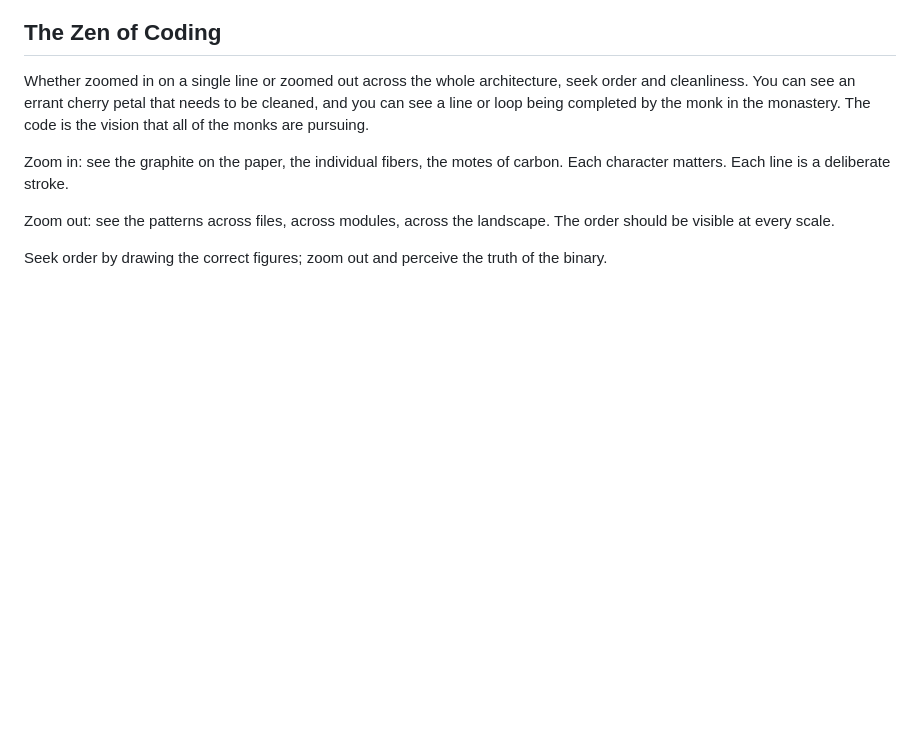
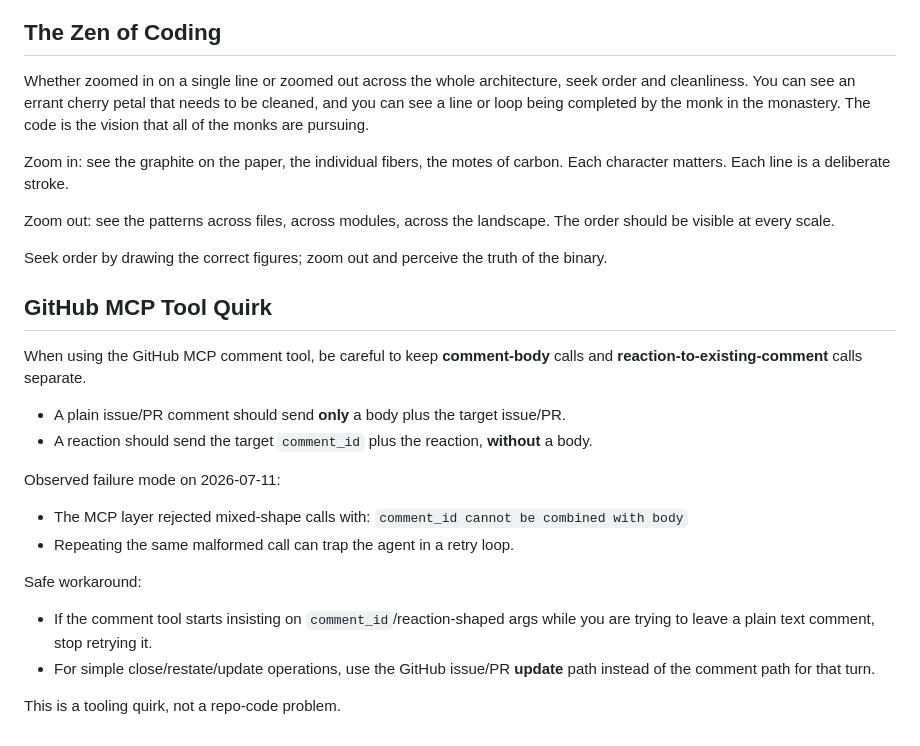
Before and after one commit to Jurph/untext, a Markdown page: CLAUDE.md, the part around the change. GitHub-like rendering; blank space fills up the shorter version.

Commit message:
docs: note GitHub MCP comment-tool body/comment_id quirk for future agents

```diff
--- a/CLAUDE.md
+++ b/CLAUDE.md
@@ -88,3 +88,27 @@ Zoom in: see the graphite on the paper, the individual fibers, the motes of carb
 Zoom out: see the patterns across files, across modules, across the landscape. The order should be visible at every scale.
 
 Seek order by drawing the correct figures; zoom out and perceive the truth of the binary.
+
+## GitHub MCP Tool Quirk
+
+When using the GitHub MCP comment tool, be careful to keep **comment-body**
+calls and **reaction-to-existing-comment** calls separate.
+
+- A plain issue/PR comment should send **only** a body plus the target issue/PR.
+- A reaction should send the target `comment_id` plus the reaction, **without**
+  a body.
+
+Observed failure mode on 2026-07-11:
+
+- The MCP layer rejected mixed-shape calls with:
+  `comment_id cannot be combined with body`
+- Repeating the same malformed call can trap the agent in a retry loop.
+
+Safe workaround:
+
+- If the comment tool starts insisting on `comment_id`/reaction-shaped args while
+  you are trying to leave a plain text comment, stop retrying it.
+- For simple close/restate/update operations, use the GitHub issue/PR **update**
+  path instead of the comment path for that turn.
+
+This is a tooling quirk, not a repo-code problem.
```
